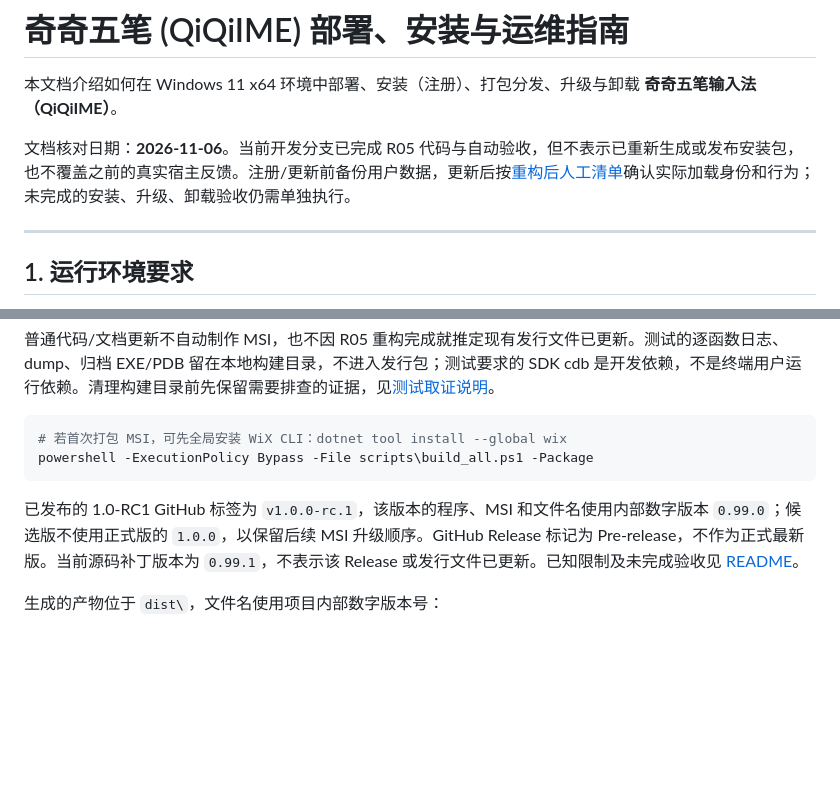
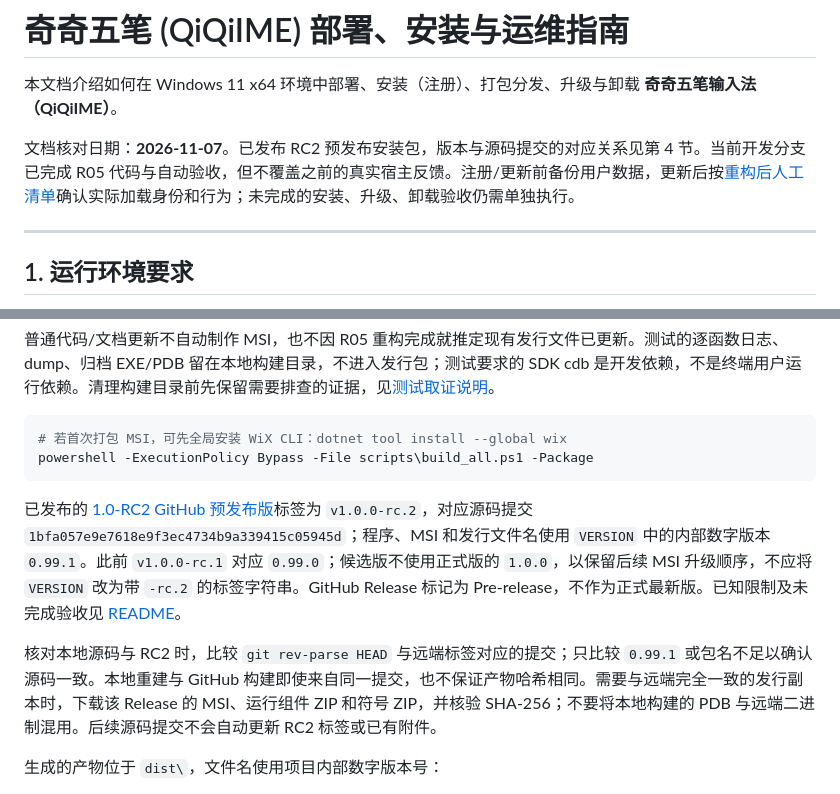
Before and after one commit to cloudfyy/qiqiime, a Markdown page: docs/deploy.md, 2 parts joined by grey strips. GitHub-like rendering; blank space fills up the shorter version.

````diff
--- a/docs/deploy.md
+++ b/docs/deploy.md
@@ -2,7 +2,7 @@
 
 本文档介绍如何在 Windows 11 x64 环境中部署、安装（注册）、打包分发、升级与卸载 **奇奇五笔输入法（QiQiIME）**。
 
-文档核对日期：**2026-11-06**。当前开发分支已完成 R05 代码与自动验收，但不表示已重新生成或发布安装包，也不覆盖之前的真实宿主反馈。注册/更新前备份用户数据，更新后按[重构后人工清单](hosts.md#11-r05-重构后人工验收2026-11-06-待执行)确认实际加载身份和行为；未完成的安装、升级、卸载验收仍需单独执行。
+文档核对日期：**2026-11-07**。已发布 RC2 预发布安装包，版本与源码提交的对应关系见第 4 节。当前开发分支已完成 R05 代码与自动验收，但不覆盖之前的真实宿主反馈。注册/更新前备份用户数据，更新后按[重构后人工清单](hosts.md#11-r05-重构后人工验收2026-11-06-待执行)确认实际加载身份和行为；未完成的安装、升级、卸载验收仍需单独执行。
 
 ---
 
@@ -98,7 +98,9 @@ powershell -ExecutionPolicy Bypass -File "C:\Program Files\QiQiIME\scripts\regis
 powershell -ExecutionPolicy Bypass -File scripts\build_all.ps1 -Package
 ```
 
-已发布的 1.0-RC1 GitHub 标签为 `v1.0.0-rc.1`，该版本的程序、MSI 和文件名使用内部数字版本 `0.99.0`；候选版不使用正式版的 `1.0.0`，以保留后续 MSI 升级顺序。GitHub Release 标记为 Pre-release，不作为正式最新版。当前源码补丁版本为 `0.99.1`，不表示该 Release 或发行文件已更新。已知限制及未完成验收见 [README](../README.md#10-rc1-预发布)。
+已发布的 [1.0-RC2 GitHub 预发布版](https://github.com/cloudfyy/qiqiime/releases/tag/v1.0.0-rc.2)标签为 `v1.0.0-rc.2`，对应源码提交 `1bfa057e9e7618e9f3ec4734b9a339415c05945d`；程序、MSI 和发行文件名使用 `VERSION` 中的内部数字版本 `0.99.1`。此前 `v1.0.0-rc.1` 对应 `0.99.0`；候选版不使用正式版的 `1.0.0`，以保留后续 MSI 升级顺序，不应将 `VERSION` 改为带 `-rc.2` 的标签字符串。GitHub Release 标记为 Pre-release，不作为正式最新版。已知限制及未完成验收见 [README](../README.md#10-rc2-预发布)。
+
+核对本地源码与 RC2 时，比较 `git rev-parse HEAD` 与远端标签对应的提交；只比较 `0.99.1` 或包名不足以确认源码一致。本地重建与 GitHub 构建即使来自同一提交，也不保证产物哈希相同。需要与远端完全一致的发行副本时，下载该 Release 的 MSI、运行组件 ZIP 和符号 ZIP，并核验 SHA-256；不要将本地构建的 PDB 与远端二进制混用。后续源码提交不会自动更新 RC2 标签或已有附件。
 
 生成的产物位于 `dist\`，文件名使用项目内部数字版本号：
 
````
Also changed, not shown: README.md (+4 -4 lines).
